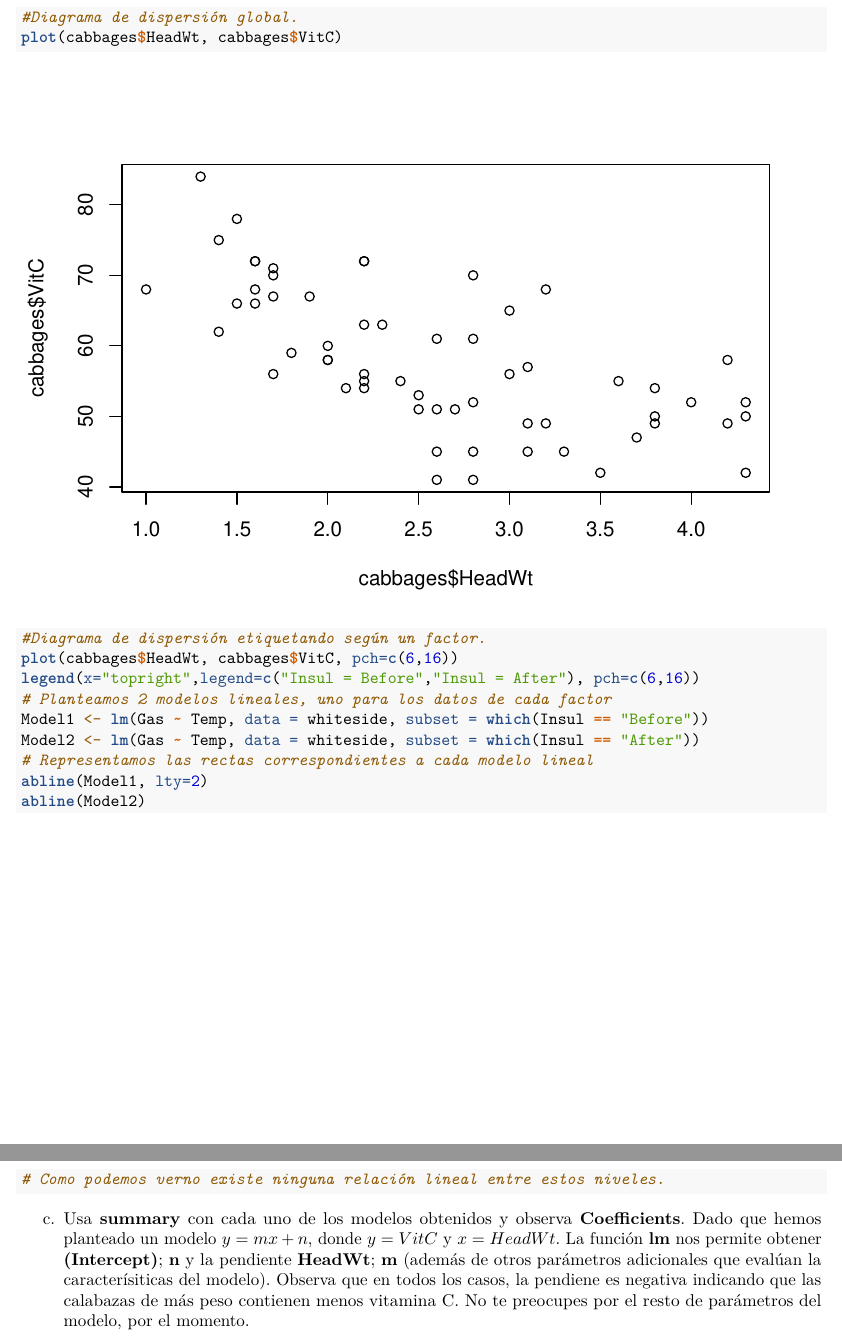
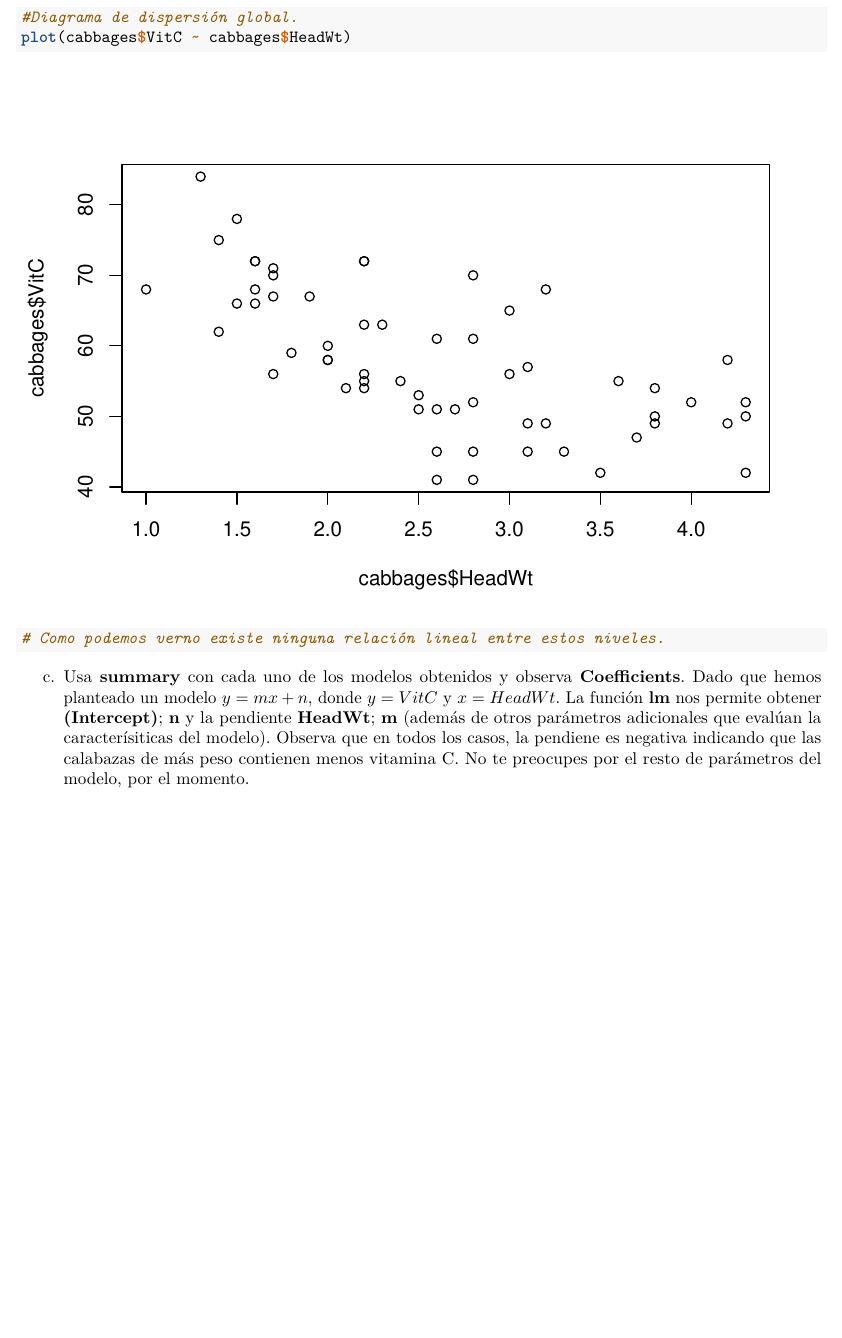
Before and after one commit to lucas-convi/SolucionesTema-1, an R Markdown document (BoletinTema1ALUMNO.Rmd): two parts of pages 69 and 70 of 70 before the commit and part of page 69 of 69 after it, the two joined at a grey line, cut so that both start at the same text, the shorter picture padded with empty space. Rendered offline with R 4.5, knitr and Pandoc, then LaTeX, with nearby package versions.

Commit message:
Ejercicio 7 a) Bien echo

```diff
--- a/BoletinTema1ALUMNO.Rmd
+++ b/BoletinTema1ALUMNO.Rmd
@@ -312,20 +312,8 @@ b.  Repite el apartado anterior, pero obteniendo un modelo para cada una de las
 # a)Para ver si se aprecia una relción lineal entre los niveles de Vitamina C.
 
 #Diagrama de dispersión global.
-plot(cabbages$HeadWt, cabbages$VitC)
-#Diagrama de dispersión etiquetando según un factor.
-plot(cabbages$HeadWt, cabbages$VitC, pch=c(6,16))
-legend(x="topright",legend=c("Insul = Before","Insul = After"), pch=c(6,16))
-# Planteamos 2 modelos lineales, uno para los datos de cada factor
-Model1 <- lm(Gas ~ Temp, data = whiteside, subset = which(Insul == "Before"))
-Model2 <- lm(Gas ~ Temp, data = whiteside, subset = which(Insul == "After"))
-# Representamos las rectas correspondientes a cada modelo lineal
-abline(Model1, lty=2)
-abline(Model2)
+plot(cabbages$VitC ~ cabbages$HeadWt)
 # Como podemos verno existe ninguna relación lineal entre estos niveles.
-
-
-
 
 
 
```
